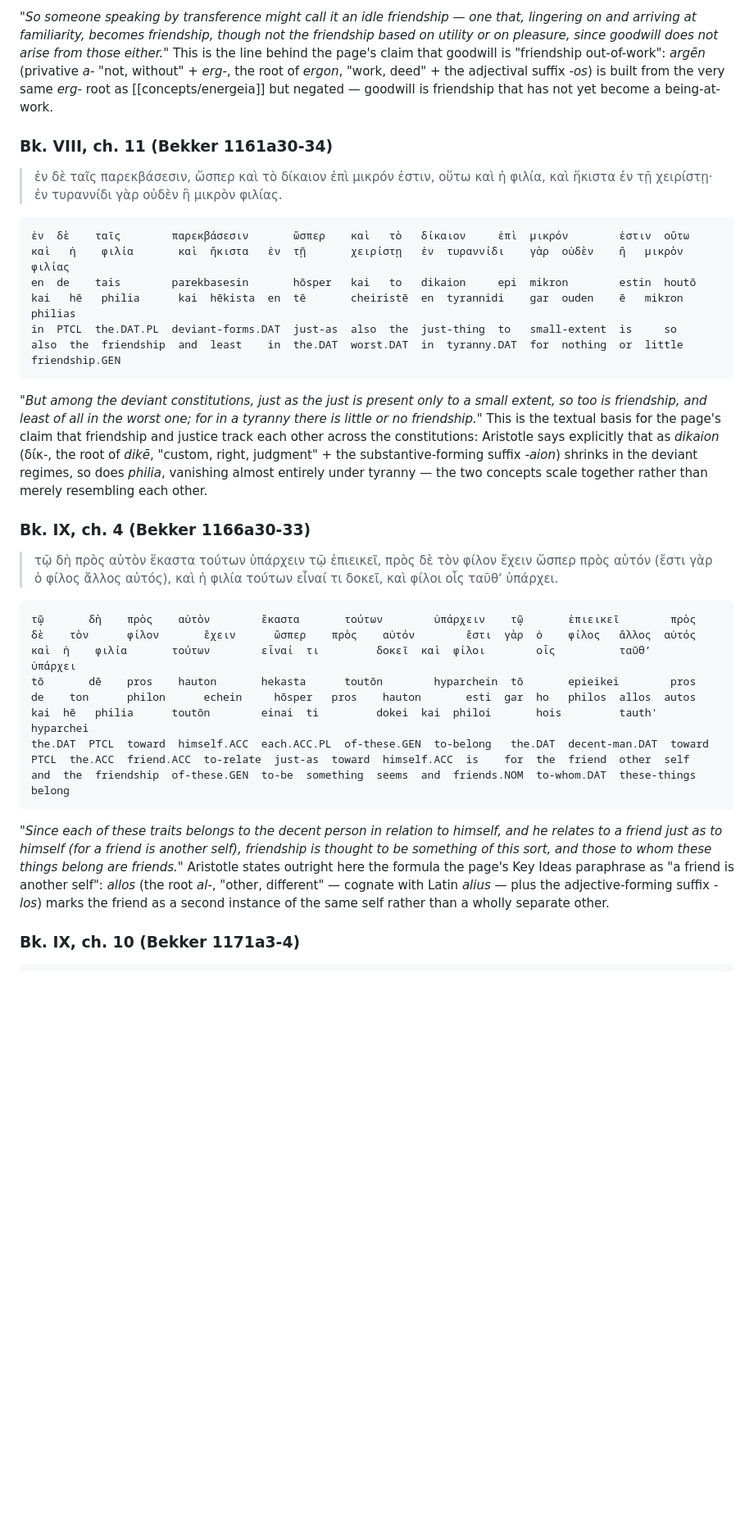
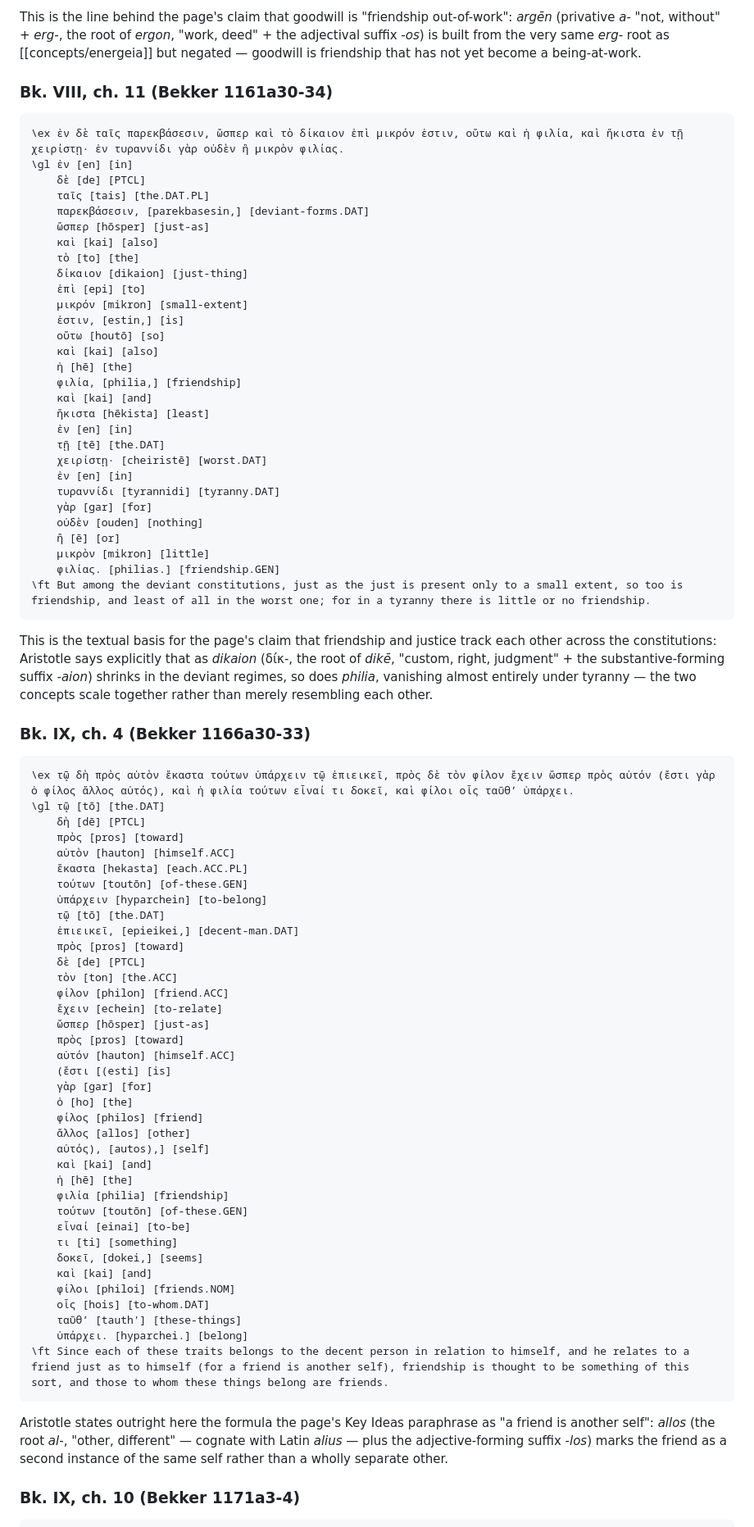
Before and after one commit to gavmor/aristotle, a Markdown page: concepts/philia.md, the part around one of its changes. Shown at 82% size. GitHub-like rendering; blank space fills up the shorter version.

````diff
--- a/concepts/philia.md
+++ b/concepts/philia.md
@@ -96,30 +157,86 @@ therefore  using-metaphor.PTCP  might-say  someone  PTCL  it.ACC  idle.ACC  to-b
 ```
 
-*"So someone speaking by transference might call it an idle friendship — one that, lingering on and arriving at familiarity, becomes friendship, though not the friendship based on utility or on pleasure, since goodwill does not arise from those either."* This is the line behind the page's claim that goodwill is "friendship out-of-work": *argēn* (privative *a-* "not, without" + *erg-*, the root of *ergon*, "work, deed" + the adjectival suffix *-os*) is built from the very same *erg-* root as [[concepts/energeia]] but negated — goodwill is friendship that has not yet become a being-at-work.
+This is the line behind the page's claim that goodwill is "friendship out-of-work": *argēn* (privative *a-* "not, without" + *erg-*, the root of *ergon*, "work, deed" + the adjectival suffix *-os*) is built from the very same *erg-* root as [[concepts/energeia]] but negated — goodwill is friendship that has not yet become a being-at-work.
 
 ### Bk. VIII, ch. 11 (Bekker 1161a30-34)
 
-> ἐν δὲ ταῖς παρεκβάσεσιν, ὥσπερ καὶ τὸ δίκαιον ἐπὶ μικρόν ἐστιν, οὕτω καὶ ἡ φιλία, καὶ ἥκιστα ἐν τῇ χειρίστῃ· ἐν τυραννίδι γὰρ οὐδὲν ἢ μικρὸν φιλίας.
-
-```
-ἐν  δὲ    ταῖς        παρεκβάσεσιν       ὥσπερ    καὶ   τὸ   δίκαιον     ἐπὶ  μικρόν        ἐστιν  οὕτω   καὶ   ἡ    φιλία       καὶ  ἥκιστα   ἐν  τῇ       χειρίστῃ   ἐν  τυραννίδι    γὰρ  οὐδὲν    ἢ   μικρὸν  φιλίας
-en  de    tais        parekbasesin       hōsper   kai   to   dikaion     epi  mikron        estin  houtō  kai   hē   philia      kai  hēkista  en  tē       cheiristē  en  tyrannidi    gar  ouden    ē   mikron  philias
-in  PTCL  the.DAT.PL  deviant-forms.DAT  just-as  also  the  just-thing  to   small-extent  is     so     also  the  friendship  and  least    in  the.DAT  worst.DAT  in  tyranny.DAT  for  nothing  or  little  friendship.GEN
+```ngloss
+\ex ἐν δὲ ταῖς παρεκβάσεσιν, ὥσπερ καὶ τὸ δίκαιον ἐπὶ μικρόν ἐστιν, οὕτω καὶ ἡ φιλία, καὶ ἥκιστα ἐν τῇ χειρίστῃ· ἐν τυραννίδι γὰρ οὐδὲν ἢ μικρὸν φιλίας.
+\gl ἐν [en] [in]
+    δὲ [de] [PTCL]
+    ταῖς [tais] [the.DAT.PL]
+    παρεκβάσεσιν, [parekbasesin,] [deviant-forms.DAT]
+    ὥσπερ [hōsper] [just-as]
+    καὶ [kai] [also]
+    τὸ [to] [the]
+    δίκαιον [dikaion] [just-thing]
+    ἐπὶ [epi] [to]
+    μικρόν [mikron] [small-extent]
+    ἐστιν, [estin,] [is]
+    οὕτω [houtō] [so]
+    καὶ [kai] [also]
+    ἡ [hē] [the]
+    φιλία, [philia,] [friendship]
+    καὶ [kai] [and]
+    ἥκιστα [hēkista] [least]
+    ἐν [en] [in]
+    τῇ [tē] [the.DAT]
+    χειρίστῃ· [cheiristē] [worst.DAT]
+    ἐν [en] [in]
+    τυραννίδι [tyrannidi] [tyranny.DAT]
+    γὰρ [gar] [for]
+    οὐδὲν [ouden] [nothing]
+    ἢ [ē] [or]
+    μικρὸν [mikron] [little]
+    φιλίας. [philias.] [friendship.GEN]
+\ft But among the deviant constitutions, just as the just is present only to a small extent, so too is friendship, and least of all in the worst one; for in a tyranny there is little or no friendship.
 ```
 
-*"But among the deviant constitutions, just as the just is present only to a small extent, so too is friendship, and least of all in the worst one; for in a tyranny there is little or no friendship."* This is the textual basis for the page's claim that friendship and justice track each other across the constitutions: Aristotle says explicitly that as *dikaion* (δίκ-, the root of *dikē*, "custom, right, judgment" + the substantive-forming suffix *-aion*) shrinks in the deviant regimes, so does *philia*, vanishing almost entirely under tyranny — the two concepts scale together rather than merely resembling each other.
+This is the textual basis for the page's claim that friendship and justice track each other across the constitutions: Aristotle says explicitly that as *dikaion* (δίκ-, the root of *dikē*, "custom, right, judgment" + the substantive-forming suffix *-aion*) shrinks in the deviant regimes, so does *philia*, vanishing almost entirely under tyranny — the two concepts scale together rather than merely resembling each other.
 
 ### Bk. IX, ch. 4 (Bekker 1166a30-33)
 
-> τῷ δὴ πρὸς αὑτὸν ἕκαστα τούτων ὑπάρχειν τῷ ἐπιεικεῖ, πρὸς δὲ τὸν φίλον ἔχειν ὥσπερ πρὸς αὑτόν (ἔστι γὰρ ὁ φίλος ἄλλος αὐτός), καὶ ἡ φιλία τούτων εἶναί τι δοκεῖ, καὶ φίλοι οἷς ταῦθʼ ὑπάρχει.
-
-```
-τῷ       δὴ    πρὸς    αὑτὸν        ἕκαστα       τούτων        ὑπάρχειν    τῷ       ἐπιεικεῖ        πρὸς    δὲ    τὸν      φίλον       ἔχειν      ὥσπερ    πρὸς    αὑτόν        ἔστι  γὰρ  ὁ    φίλος   ἄλλος  αὐτός  καὶ  ἡ    φιλία       τούτων        εἶναί  τι         δοκεῖ  καὶ  φίλοι        οἷς          ταῦθʼ         ὑπάρχει
-tō       dē    pros    hauton       hekasta      toutōn        hyparchein  tō       epieikei        pros    de    ton      philon      echein     hōsper   pros    hauton       esti  gar  ho   philos  allos  autos  kai  hē   philia      toutōn        einai  ti         dokei  kai  philoi       hois         tauth'        hyparchei
-the.DAT  PTCL  toward  himself.ACC  each.ACC.PL  of-these.GEN  to-belong   the.DAT  decent-man.DAT  toward  PTCL  the.ACC  friend.ACC  to-relate  just-as  toward  himself.ACC  is    for  the  friend  other  self   and  the  friendship  of-these.GEN  to-be  something  seems  and  friends.NOM  to-whom.DAT  these-things  belong
+```ngloss
+\ex τῷ δὴ πρὸς αὑτὸν ἕκαστα τούτων ὑπάρχειν τῷ ἐπιεικεῖ, πρὸς δὲ τὸν φίλον ἔχειν ὥσπερ πρὸς αὑτόν (ἔστι γὰρ ὁ φίλος ἄλλος αὐτός), καὶ ἡ φιλία τούτων εἶναί τι δοκεῖ, καὶ φίλοι οἷς ταῦθʼ ὑπάρχει.
+\gl τῷ [tō] [the.DAT]
+    δὴ [dē] [PTCL]
+    πρὸς [pros] [toward]
+    αὑτὸν [hauton] [himself.ACC]
+    ἕκαστα [hekasta] [each.ACC.PL]
+    τούτων [toutōn] [of-these.GEN]
+    ὑπάρχειν [hyparchein] [to-belong]
+    τῷ [tō] [the.DAT]
+    ἐπιεικεῖ, [epieikei,] [decent-man.DAT]
+    πρὸς [pros] [toward]
+    δὲ [de] [PTCL]
+    τὸν [ton] [the.ACC]
+    φίλον [philon] [friend.ACC]
+    ἔχειν [echein] [to-relate]
+    ὥσπερ [hōsper] [just-as]
+    πρὸς [pros] [toward]
+    αὑτόν [hauton] [himself.ACC]
+    (ἔστι [(esti] [is]
+    γὰρ [gar] [for]
+    ὁ [ho] [the]
+    φίλος [philos] [friend]
+    ἄλλος [allos] [other]
+    αὐτός), [autos),] [self]
+    καὶ [kai] [and]
+    ἡ [hē] [the]
+    φιλία [philia] [friendship]
+    τούτων [toutōn] [of-these.GEN]
+    εἶναί [einai] [to-be]
+    τι [ti] [something]
+    δοκεῖ, [dokei,] [seems]
+    καὶ [kai] [and]
+    φίλοι [philoi] [friends.NOM]
+    οἷς [hois] [to-whom.DAT]
+    ταῦθʼ [tauth'] [these-things]
+    ὑπάρχει. [hyparchei.] [belong]
+\ft Since each of these traits belongs to the decent person in relation to himself, and he relates to a friend just as to himself (for a friend is another self), friendship is thought to be something of this sort, and those to whom these things belong are friends.
 ```
 
-*"Since each of these traits belongs to the decent person in relation to himself, and he relates to a friend just as to himself (for a friend is another self), friendship is thought to be something of this sort, and those to whom these things belong are friends."* Aristotle states outright here the formula the page's Key Ideas paraphrase as "a friend is another self": *allos* (the root *al-*, "other, different" — cognate with Latin *alius* — plus the adjective-forming suffix *-los*) marks the friend as a second instance of the same self rather than a wholly separate other.
+Aristotle states outright here the formula the page's Key Ideas paraphrase as "a friend is another self": *allos* (the root *al-*, "other, different" — cognate with Latin *alius* — plus the adjective-forming suffix *-los*) marks the friend as a second instance of the same self rather than a wholly separate other.
 
 ### Bk. IX, ch. 10 (Bekker 1171a3-4)
 
````
Also changed, not shown: other parts of concepts/philia.md (+75 -14 lines).
